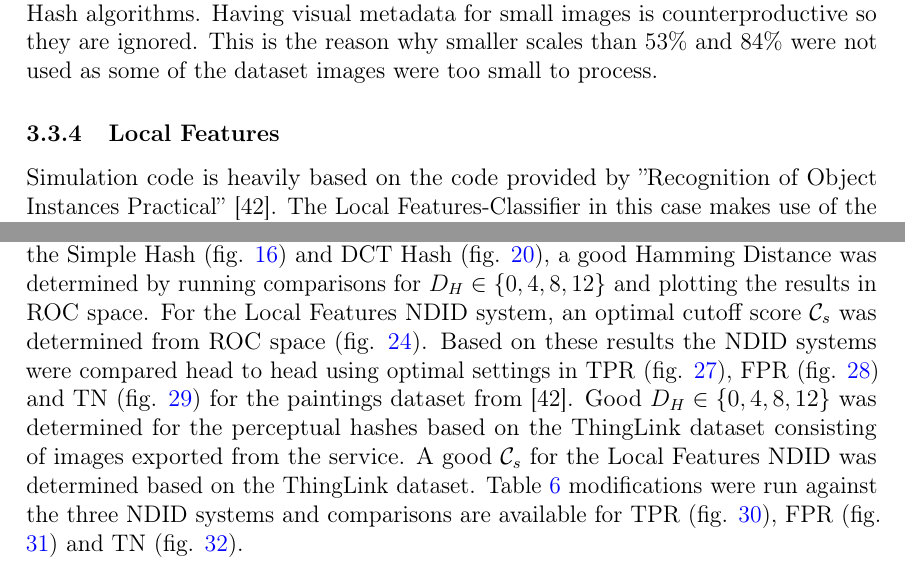
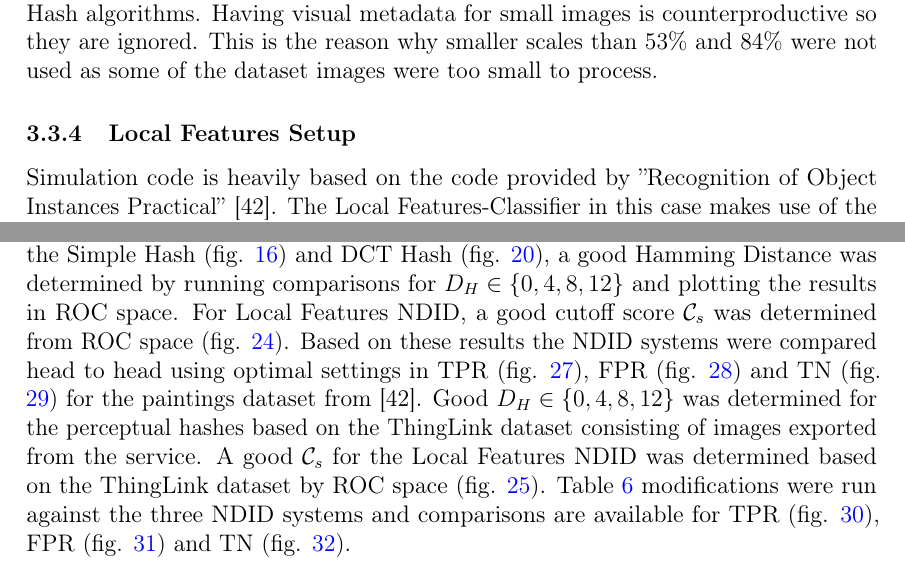
Before and after one commit to sulmanen/hash-thesis, a LaTeX thesis (hash.tex): two parts of pages 42 and 44 of 70, joined at a grey line, cut so that both start at the same text. Compiled offline with pdfLaTeX; a LaTeX package or settings file that is missing is left out.

Commit message:
save current statsu

```diff
--- a/hash.tex
+++ b/hash.tex
@@ -1456,7 +1455,7 @@ We do not know how varying the hamming distance affects classifier performance.
 
 Images with dimesions exceeding 32px are ignored by the Simple Hash and DCT Hash algorithms. Having visual metadata for small images is counterproductive so they are ignored. This is the reason why smaller scales than 53\% and 84\% were not used as some of the dataset images were too small to process.
 
-\subsubsection{Local Features}
+\subsubsection{Local Features Setup}
 Simulation code is heavily based on the code provided by ''Recognition of Object Instances Practical'' \cite{Vedaldi2012}. The Local Features-Classifier in this case makes use of the SIFT-descriptor (section \ref{SIFTSection}) and quantization of the descriptor into visual words. The index building process is in figure \ref{vedaldigenindex} and near duplicate query process is found in figure \ref{vedaldiquery}. The code is modified for compatibility with Matlab 2015a.
 
 Unexpectedly, the $TN$ test set on the Local Features-Classifier performed the worst with $FPR = 1$. Since the Local Features-Classifier always returned the images with the highest matching scores to the query, this was bound to happen. A cutoff score meaning ''query image not found in database'', a TN classification solves the issue but left the question of what to set the cutoff score to. The data was then used to find an optimal cutoff score $\mathcal{C}_s$.
@@ -1485,8 +1484,8 @@ If returned matches from a search score less than $\mathcal{C_s}$, the image is
 
 \section{Results}
 \epigraph{The saddest aspect of life right now is that science gathers knowledge faster than society gathers wisdom.}{Isaac Asimov}
-To what degree if any is object instance detection by local features an improvement over DCT-, and simple block mean based- perceptual hashes for near duplicate image detection? Modified image datasets in tables \ref{modifiedimages} and \ref{truenegatives} were run against three NDID systems-the Simple Hash-, the DCT Hash- and Local Features-based system. For the Simple Hash (fig. \ref{simpletotalroc}) and DCT Hash (fig. \ref{dcttotalroc}), a good Hamming Distance was determined by running comparisons for $D_H \in \{0,4,8,12\}$ and plotting the results in ROC space. For the Local Features NDID system, an optimal cutoff score $\mathcal{C}_s$ was determined from ROC space (fig. \ref{figcutoffrocspace}). Based on these results the NDID systems were compared head to head using optimal settings in TPR (fig. \ref{tptotal}), FPR (fig. \ref{fptotal}) and TN (fig. \ref{tntotal}) for the paintings dataset from \cite{Vedaldi2012}.
-Good $D_H \in \{0,4,8,12\}$ was determined for the perceptual hashes based on the ThingLink dataset consisting of images exported from the service. A good $\mathcal{C}_s$ for the Local Features NDID was determined based on the ThingLink dataset. Table \ref{modifiedimages} modifications were run against the three NDID systems and comparisons are available for TPR (fig. \ref{thinglinktptotal}), FPR (fig. \ref{thinglinkfptotal}) and TN (fig. \ref{thinglinktntotal}).
+To what degree if any is object instance detection by local features an improvement over DCT-, and simple block mean based- perceptual hashes for near duplicate image detection? Modified image datasets in tables \ref{modifiedimages} and \ref{truenegatives} were run against three NDID systems-the Simple Hash-, the DCT Hash- and Local Features-based system. For the Simple Hash (fig. \ref{simpletotalroc}) and DCT Hash (fig. \ref{dcttotalroc}), a good Hamming Distance was determined by running comparisons for $D_H \in \{0,4,8,12\}$ and plotting the results in ROC space. For Local Features NDID, a good cutoff score $\mathcal{C}_s$ was determined from ROC space (fig. \ref{figcutoffrocspace}). Based on these results the NDID systems were compared head to head using optimal settings in TPR (fig. \ref{tptotal}), FPR (fig. \ref{fptotal}) and TN (fig. \ref{tntotal}) for the paintings dataset from \cite{Vedaldi2012}.
+Good $D_H \in \{0,4,8,12\}$ was determined for the perceptual hashes based on the ThingLink dataset consisting of images exported from the service. A good $\mathcal{C}_s$ for the Local Features NDID was determined based on the ThingLink dataset by ROC space (fig. \ref{thinglinkfigcutoff}). Table \ref{modifiedimages} modifications were run against the three NDID systems and comparisons are available for TPR (fig. \ref{thinglinktptotal}), FPR (fig. \ref{thinglinkfptotal}) and TN (fig. \ref{thinglinktntotal}).
 
 \subsection{Simple Hash}
 TPR for Simple Hash NDID is over 90\% for most near duplicate sets from table \ref{modifiedimages} in figure \ref{tptotal}. The exceptions are adding a 10\% white border to the image, where TPR < 5\%. Another case with where TPR < 5\% is the 10 \% rotation duplicates. Here the Simple Hash NDID simply breaks down. For the 10\% white border and the 10\% rotation it does not detect a significant amount of duplicates best evident in table \ref{simpleresults}. Increasing $H_D$ moves results from FN to FP.
```
Also changed, not shown: hash.tex (11 more changed lines).
